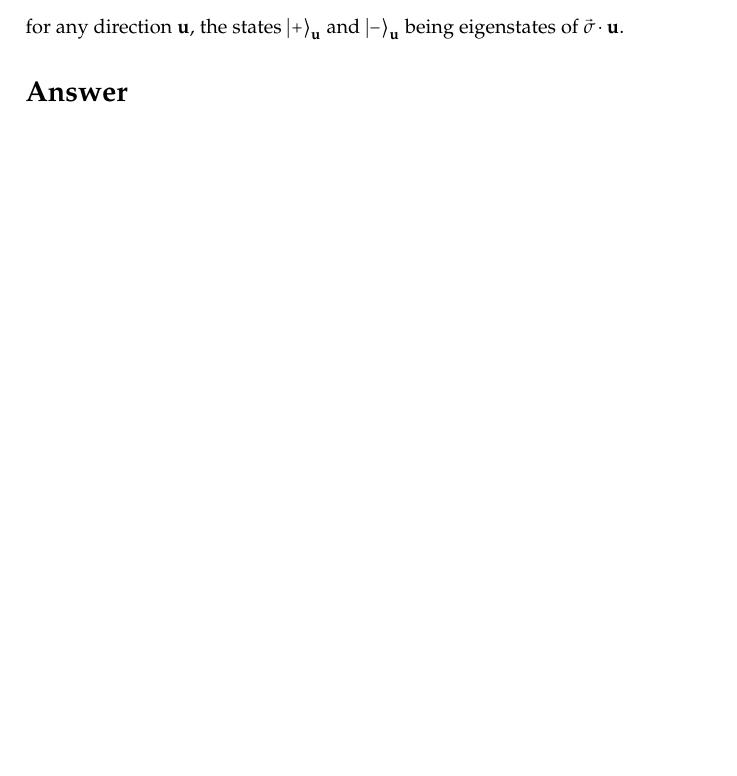
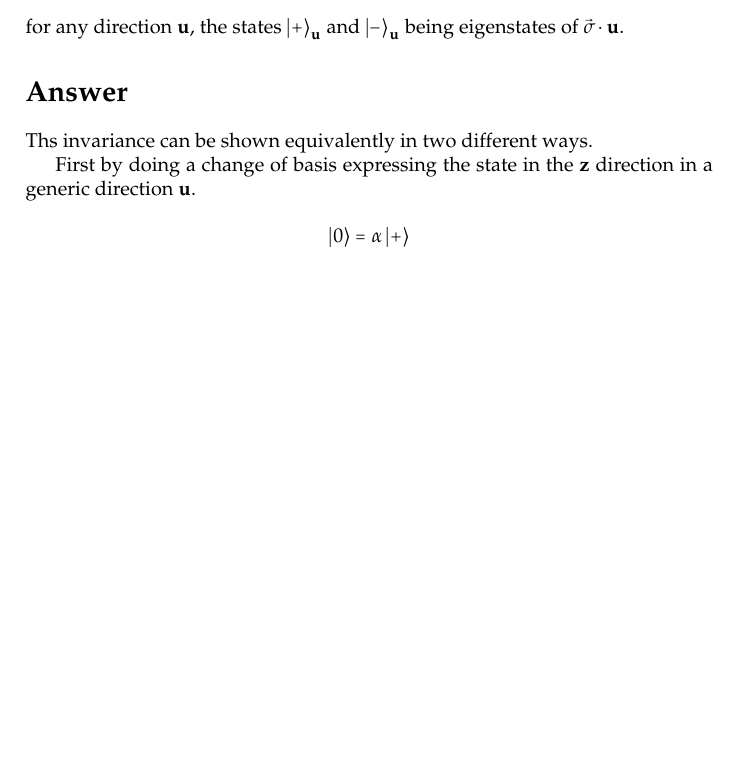
Before and after one commit to OlmoGH/Complex-Systems-Master, a LaTeX problem sheet (Complex_quantum_systems/Assignment A.tex): part of the page, cut so that both start at the same text, the shorter picture padded with empty space. Compiled offline with pdfLaTeX.

Commit message:
Assignment A

```diff
--- a/Complex_quantum_systems/Assignment A.tex
+++ b/Complex_quantum_systems/Assignment A.tex
@@ -34,5 +34,11 @@ Show that the spin singlet state \(\frac{1}{\sqrt{2}} (\ket{01} - \ket{10})\) is
 \]
 for any direction \(\mathbf{u}\), the states \(\ket{+}_\mathbf{u}\) and \(\ket{-}_\mathbf{u}\) being eigenstates of \(\vec{\sigma} \cdot \mathbf{u}\).
 \section*{Answer}
+Ths invariance can be shown equivalently in two different ways.
 
+First by doing a change of basis expressing the state in the \(\mathbf{z}\) direction in a generic direction \(\mathbf{u}\).
+
+\[
+    \ket{0} = \alpha \ket{+}
+\]
 \end{document}
```
